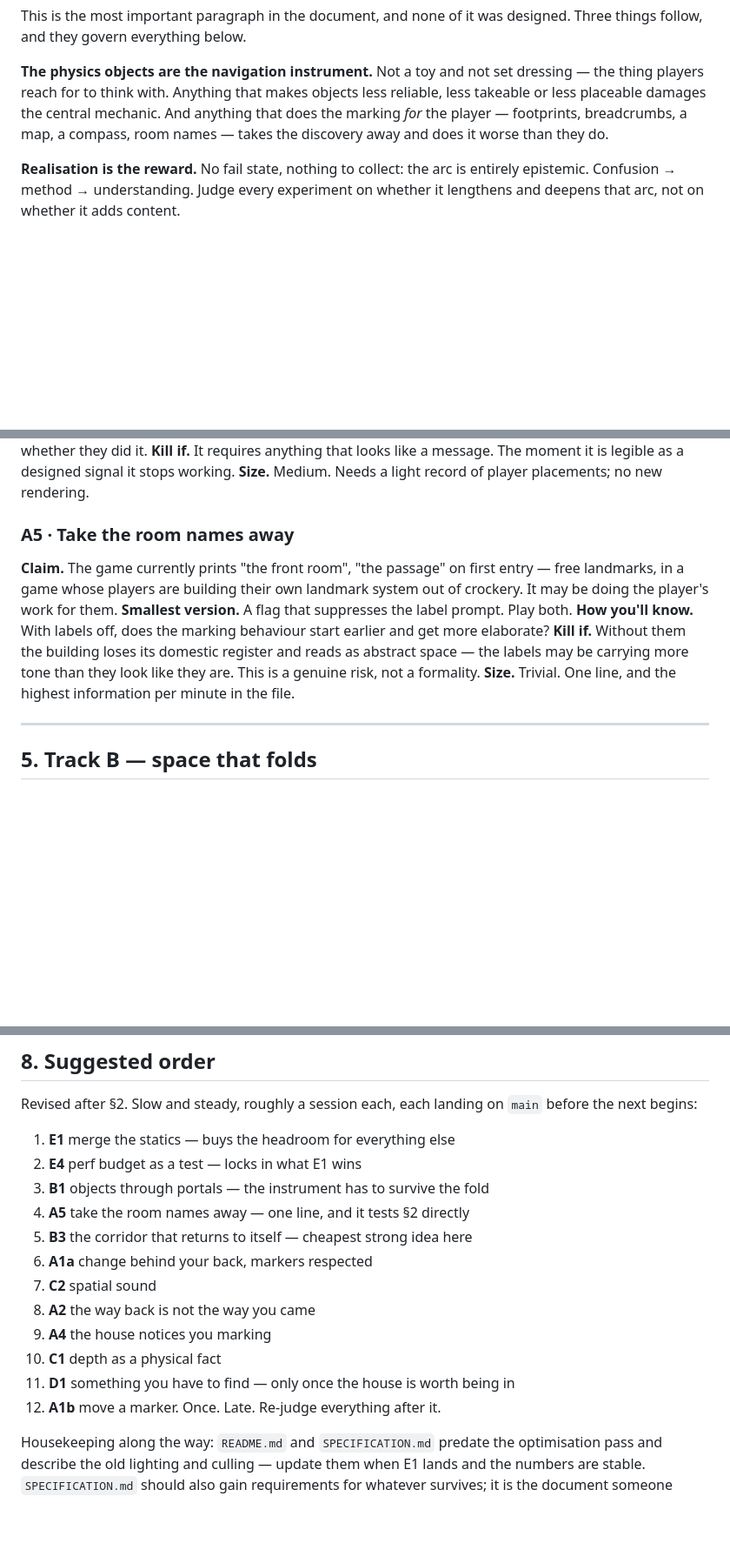
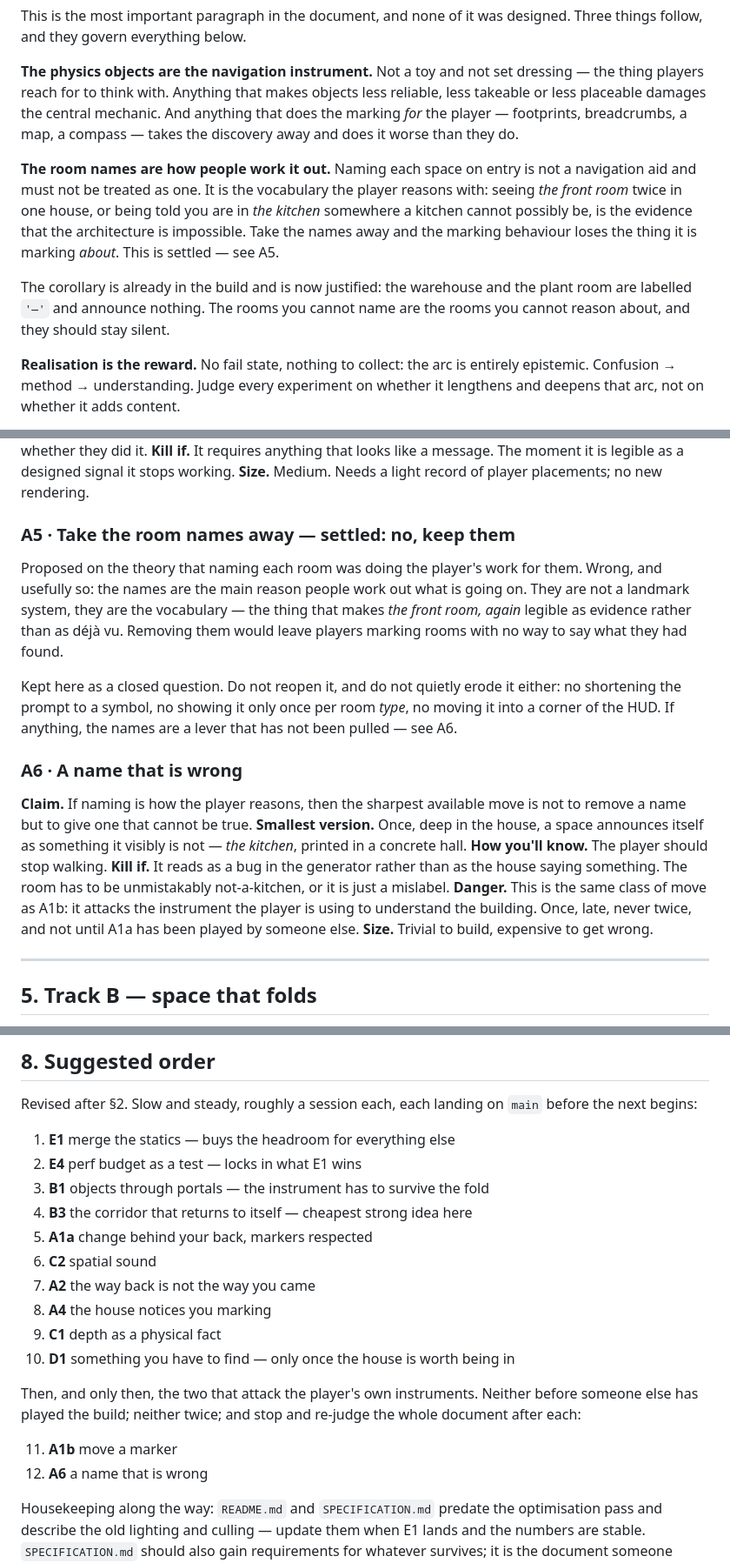
Before and after one commit to micknoise/vitkinstein3d, a Markdown page: PLAN.md, 3 parts joined by grey strips. Shown at 87% size. GitHub-like rendering; blank space fills up the shorter version.

Commit message:
Room names stay: they are how players work out what is going on
A5 proposed suppressing the room-name prompt on the theory that naming each
space was doing the player's work for them. It is doing the opposite. The names
are the vocabulary players reason with -- seeing 'the front room' twice in one
house, or being told you are in 'the kitchen' where a kitchen cannot be, is the
evidence that the architecture is impossible. Without them, players would be
marking rooms with no way to say what they had found.

Recorded as settled rather than deprioritised, with the specific erosions to
avoid: no shortening it to a symbol, no once-per-room-type, no moving it into
the HUD. Also justifies what the build already does -- the warehouse and plant
room are labelled '-' and stay silent, because the rooms you cannot name are the
rooms you cannot reason about.

Replaced with A6: rather than removing a name, give one that cannot be true --
'the kitchen', printed in a concrete hall. Same class of move as A1b, since both
attack the instrument the player is using to understand the building, so both go
last, once, and never twice.

CLAUDE.md gains the two rules an agent would otherwise tidy away: the prompt
stays as it is, and grabbable objects stay individual.

```diff
--- a/PLAN.md
+++ b/PLAN.md
@@ -65,8 +65,19 @@ designed. Three things follow, and they govern everything below.
 dressing — the thing players reach for to think with. Anything that makes
 objects less reliable, less takeable or less placeable damages the central
 mechanic. And anything that does the marking *for* the player — footprints,
-breadcrumbs, a map, a compass, room names — takes the discovery away and does it
-worse than they do.
+breadcrumbs, a map, a compass — takes the discovery away and does it worse than
+they do.
+
+**The room names are how people work it out.** Naming each space on entry is not
+a navigation aid and must not be treated as one. It is the vocabulary the player
+reasons with: seeing *the front room* twice in one house, or being told you are
+in *the kitchen* somewhere a kitchen cannot possibly be, is the evidence that
+the architecture is impossible. Take the names away and the marking behaviour
+loses the thing it is marking *about*. This is settled — see A5.
+
+The corollary is already in the build and is now justified: the warehouse and
+the plant room are labelled `'—'` and announce nothing. The rooms you cannot
+name are the rooms you cannot reason about, and they should stay silent.
 
 **Realisation is the reward.** No fail state, nothing to collect: the arc is
 entirely epistemic. Confusion → method → understanding. Judge every experiment
@@ -181,17 +194,32 @@ to tell whether they did it.
 legible as a designed signal it stops working.
 **Size.** Medium. Needs a light record of player placements; no new rendering.
 
-### A5 · Take the room names away
-**Claim.** The game currently prints "the front room", "the passage" on first
-entry — free landmarks, in a game whose players are building their own landmark
-system out of crockery. It may be doing the player's work for them.
-**Smallest version.** A flag that suppresses the label prompt. Play both.
-**How you'll know.** With labels off, does the marking behaviour start earlier
-and get more elaborate?
-**Kill if.** Without them the building loses its domestic register and reads as
-abstract space — the labels may be carrying more tone than they look like they
-are. This is a genuine risk, not a formality.
-**Size.** Trivial. One line, and the highest information per minute in the file.
+### A5 · Take the room names away — **settled: no, keep them**
+Proposed on the theory that naming each room was doing the player's work for
+them. Wrong, and usefully so: the names are the main reason people work out
+what is going on. They are not a landmark system, they are the vocabulary — the
+thing that makes *the front room, again* legible as evidence rather than as
+déjà vu. Removing them would leave players marking rooms with no way to say
+what they had found.
+
+Kept here as a closed question. Do not reopen it, and do not quietly erode it
+either: no shortening the prompt to a symbol, no showing it only once per room
+*type*, no moving it into a corner of the HUD. If anything, the names are a
+lever that has not been pulled — see A6.
+
+### A6 · A name that is wrong
+**Claim.** If naming is how the player reasons, then the sharpest available move
+is not to remove a name but to give one that cannot be true.
+**Smallest version.** Once, deep in the house, a space announces itself as
+something it visibly is not — *the kitchen*, printed in a concrete hall.
+**How you'll know.** The player should stop walking.
+**Kill if.** It reads as a bug in the generator rather than as the house saying
+something. The room has to be unmistakably not-a-kitchen, or it is just a
+mislabel.
+**Danger.** This is the same class of move as A1b: it attacks the instrument the
+player is using to understand the building. Once, late, never twice, and not
+until A1a has been played by someone else.
+**Size.** Trivial to build, expensive to get wrong.
 
 ---
 
@@ -321,15 +349,20 @@ Revised after §2. Slow and steady, roughly a session each, each landing on
 1. **E1** merge the statics — buys the headroom for everything else
 2. **E4** perf budget as a test — locks in what E1 wins
 3. **B1** objects through portals — the instrument has to survive the fold
-4. **A5** take the room names away — one line, and it tests §2 directly
-5. **B3** the corridor that returns to itself — cheapest strong idea here
-6. **A1a** change behind your back, markers respected
-7. **C2** spatial sound
-8. **A2** the way back is not the way you came
-9. **A4** the house notices you marking
-10. **C1** depth as a physical fact
-11. **D1** something you have to find — only once the house is worth being in
-12. **A1b** move a marker. Once. Late. Re-judge everything after it.
+4. **B3** the corridor that returns to itself — cheapest strong idea here
+5. **A1a** change behind your back, markers respected
+6. **C2** spatial sound
+7. **A2** the way back is not the way you came
+8. **A4** the house notices you marking
+9. **C1** depth as a physical fact
+10. **D1** something you have to find — only once the house is worth being in
+
+Then, and only then, the two that attack the player's own instruments. Neither
+before someone else has played the build; neither twice; and stop and re-judge
+the whole document after each:
+
+11. **A1b** move a marker
+12. **A6** a name that is wrong
 
 Housekeeping along the way: `README.md` and `SPECIFICATION.md` predate the
 optimisation pass and describe the old lighting and culling — update them when
```
Also changed, not shown: other parts of PLAN.md (+5 -2 lines), CLAUDE.md (+5 -0 lines).
